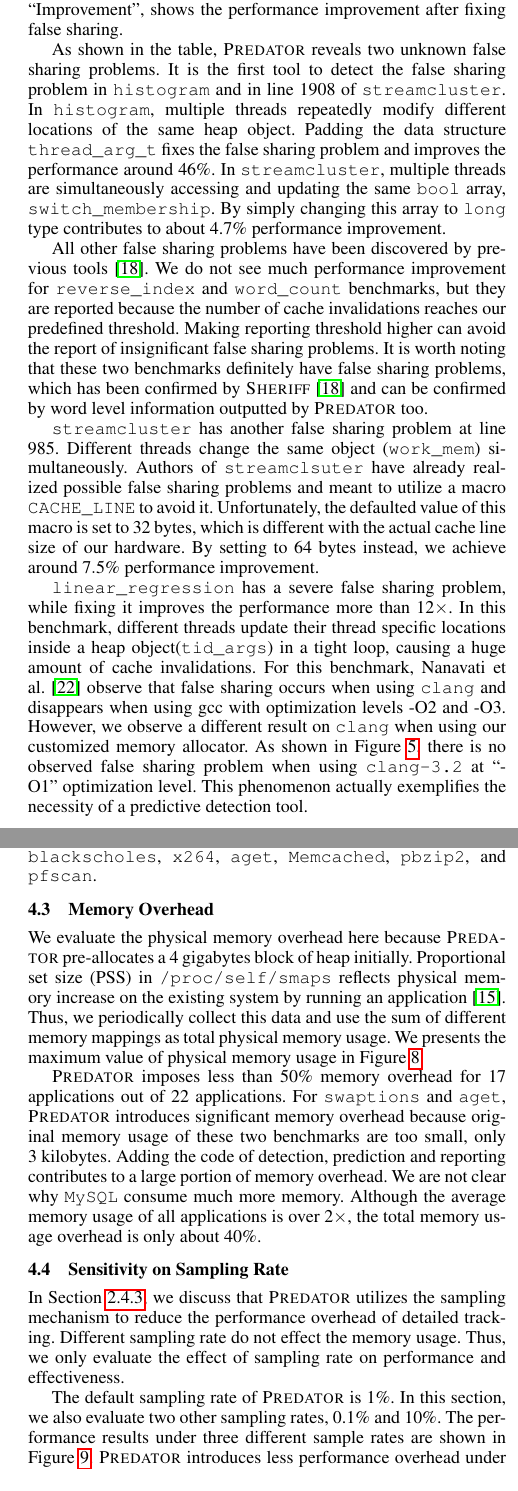
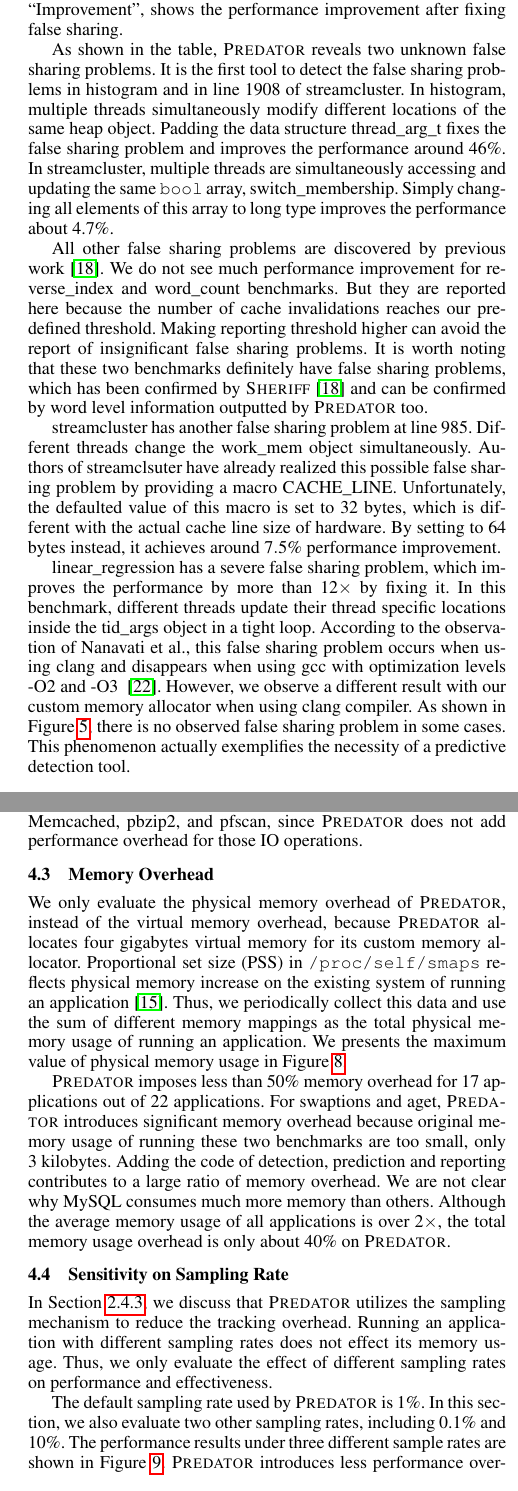
Before and after one commit to plasma-umass/Predator, a LaTeX thesis (thesis/predator/new/main.tex, which reads discuss.tex, evaluation.tex): two parts of the columns of pages 6 and 7 of 10, joined at a grey line, cut so that both start at the same text. Compiled offline with pdfLaTeX; a missing font is replaced by an installed copy or a similar font.

Commit message:
Fixing some format and grammatical errors

```diff
--- a/discuss.tex
+++ b/discuss.tex
@@ -10,6 +10,5 @@ The effect of sampling rate has been evaluated in Section~\ref{sec:sensitivity}.
 
-\paragraph{Input} Different inputs cause different executions of a program. If a specific input does not exercise the code with false sharing problems, \Predator{} can not detect them, which is the same as all dynamic tools. Because it is predictive, \Predator{} can generalize over inputs to find latent false sharing problems on those exercised code. We expect that when any reasonably representative set of inputs are exercised, as is required by any testing regime, \Predator{} will be effective to detect false sharing.
+\paragraph{Input} Different inputs can cause different executions of a program. If a specific input does not exercise the code with false sharing problems, \Predator{} definitely cannot detect those false sharing problems. It shares the same attribute as that of all dynamic tools. However, \Predator{} can generalize over inputs to find latent false sharing problems on those exercised code. When any reasonably representative set of inputs are exercised, as is required by any testing regime, \Predator{} will be effective to detect false sharing.
 
-\paragraph{Input Size} Input size may affect detection results. If input is too small to pass our predefined threshold value, therefore the false sharing detection mechanism can not be triggered and certain false sharing can be missed. However, fair large input size should be enough to trigger our detection mechanism. Actually, all evaluated applications take less than 150 seconds to expose specific false sharing problems. In addition, these threshold values can be adjusted based on actual detection environment.
+\paragraph{Input Size} Input size may affect detection results.  As discussed in Section~\ref{optimization}, \Predator{} introduces several threshold values to reduce the tracking overhead, which can be adjusted based on actual detection environment. If input is so small that it cannot generate enough false sharing events to pass predefined thresholds,  then the detection mechanism may not be triggered. Thus, \Predator{} can miss certain false sharing problems. However, fair large input size should be enough to trigger our detection mechanism. Actually, all evaluated applications take less than 150 seconds to expose false sharing problems inside.
 
-\paragraph{Memory Hierarchy} Real memory hierarchy of experimental machine can not affect \Predator{}'s detection results. \Predator{} conservatively assumes that different threads are running on different cores and detects problems based on possible cache invalidation. \Predator{} does not acquire the actual cache invalidations of a program, which can be affected by real memory hierarchy of the underlying experimental machine. Thus, \Predator{} does not bind to a specific machine, providing better generality than tools using hardware performance counters. A deeper hierarchy should only amplify the costs of false sharing, and thus exemplify the value of \Predator{}.
--- a/evaluation.tex
+++ b/evaluation.tex
@@ -66,22 +65,21 @@ shows the performance improvement after fixing false sharing.
 %The number is based on the average runtime of $10$ runs.
 
 As shown in the table, \Predator{} reveals two unknown false sharing problems.
-It is the first tool to detect the false sharing problem in \texttt{histogram}
-and in line $1908$ of \texttt{streamcluster}.
-In \texttt{histogram}, multiple threads repeatedly modify different locations of the same heap object.
-Padding the data structure \texttt{thread\_arg\_t} fixes the false sharing problem and improves the performance around 46\%. In \texttt{streamcluster}, multiple threads are simultaneously accessing and updating the same \texttt{bool} array, \texttt{switch\_membership}. By simply changing this array to \texttt{long} type contributes to about 4.7\% performance improvement.
+It is the first tool to detect the false sharing problems in histogram and in line $1908$ of streamcluster.
+In histogram, multiple threads simultaneously modify different locations of the same heap object.
+Padding the data structure thread\_arg\_t fixes the false sharing problem and improves the performance around 46\%. In streamcluster, multiple threads are simultaneously accessing and updating the same \texttt{bool} array, switch\_membership. Simply changing all elements of this array to long type improves the performance about 4.7\%.
 
 %, although it is not a complete fix of false sharing.
 %None of these two false sharing problems has been reported by previous tools.
-All other false sharing problems have been discovered by previous tools~\cite{sheriff}. We do not see much performance improvement for \texttt{reverse\_index} and \texttt{word\_count} benchmarks, but they are reported because the number of cache invalidations
+All other false sharing problems are discovered by previous work~\cite{sheriff}. We do not see much performance improvement for reverse\_index and word\_count benchmarks. But they are reported here because the number of cache invalidations
 reaches our predefined threshold.
 Making reporting threshold higher can avoid the report of insignificant false sharing problems.
 It is worth noting that these two benchmarks definitely have false sharing problems,
 which has been confirmed by \Sheriff~\cite{sheriff} and can be confirmed by word level information outputted by \Predator{} too.
 
-\texttt{streamcluster} has another false sharing problem at line $985$. Different threads change the same object (\texttt{work\_mem}) simultaneously. Authors of \texttt{streamclsuter} have already realized possible false sharing problems and meant to utilize a macro \texttt{CACHE\_LINE} to avoid it. Unfortunately, the defaulted value of this macro is set to $32$ bytes, which is different with the actual cache line size of our hardware. By setting to $64$ bytes instead, we achieve around $7.5\%$ performance improvement.
+streamcluster has another false sharing problem at line $985$. Different threads change the work\_mem object simultaneously. Authors of streamclsuter have already realized this possible false sharing problem by providing a macro CACHE\_LINE. Unfortunately, the defaulted value of this macro is set to $32$ bytes, which is different with the actual cache line size of hardware. By setting to $64$ bytes instead, it achieves around $7.5\%$ performance improvement.
 
-\texttt{linear\_regression} has a severe false sharing problem, while fixing it improves the performance more than $12\times$. In this benchmark, different threads update their thread specific locations inside a heap object(\texttt{tid\_args}) in a tight loop,  causing a huge amount of cache invalidations. For this benchmark, Nanavati et al.~\cite{OSdetection} observe that false sharing occurs when using \texttt{clang} and disappears when using gcc with optimization levels -O2 and -O3. However, we observe a different result on \texttt{clang} when using our customized memory allocator. As shown in Figure~\ref{fig:lrreport}, there is no observed false sharing problem when using \texttt{clang-3.2} at ``-O1'' optimization level. This phenomenon actually exemplifies the necessity of a predictive detection tool.
+linear\_regression has a severe false sharing problem, which improves the performance by more than $12\times$ by fixing it. In this benchmark, different threads update their thread specific locations inside the tid\_args object in a tight loop. According to the observation of Nanavati et al., this false sharing problem occurs when using clang and disappears when using gcc with optimization levels -O2 and -O3 ~\cite{OSdetection}. However, we observe a different result with our custom memory allocator when using clang compiler. As shown in Figure~\ref{fig:lrreport}, there is no observed false sharing problem in some cases. This phenomenon actually exemplifies the necessity of a predictive detection tool.
 
 \subsubsection{Real Applications}
 To verify \Predator{}'s practicality, we further evaluate it on several widely-used real applications, whereas none of previous work has done this. These real applications include a server application (MySQL~\cite{mysql}),
@@ -102,7 +100,7 @@ For the other four applications, \Predator{} does not find severe false sharing
 \label{sec:predicteval}
 Predictive detection reveals un-observed false sharing problems. In this section, we further verify whether prediction can always identify false sharing problems without occurrences.
 
-\texttt{linear\_regression} benchmark is selected here because of the following two reasons:
+linear\_regression benchmark is selected here because of the following two reasons:
 \begin{enumerate}
 \item
 The false sharing problem of this benchmark cannot be detected without prediction;
@@ -118,10 +116,10 @@ False sharing severely degrades performance when it actually occurs. Hence, it i
 }
 \end{figure}
 
-Figure~\ref{fig:linearregression} shows the data structure and source code exercising appropriate false sharing. The size of this data structure, \texttt{lreg\_args}, is $64$ bytes
-when we use \texttt{clang} to compile a $64$-bit binary at the ``-O1'' optimization level. For this benchmark, the main thread allocates an array with the number of elements equalling to the number of underlying hardware cores. Each element is a \texttt{lreg\_args} type with $64$ bytes. Then this array is passed to different threads (\texttt{lreg\_thread}) so that each thread only updates its thread-dependent area. False sharing occurs if two threads happens to update data in the same cache line.
+Figure~\ref{fig:linearregression} shows the data structure and source code exercising appropriate false sharing. The size of this data structure, lreg\_args, is $64$ bytes
+when we use clang to compile a $64$-bit binary at the ``-O1'' optimization level. For this benchmark, the main thread allocates an array with the number of elements equalling to the number of underlying hardware cores. Each element is a lreg\_args type with $64$ bytes. Then this array is passed to different threads (lreg\_thread function) so that each thread only updates its thread-dependent area. False sharing occurs if two threads happens to update data in the same cache line.
 
-Figure~\ref{fig:perfsensitive} shows how sensitive  of the performance is to different starting address of false sharing object. When the offset is $0$ or $56$ bytes, this benchmark achieves its optimal performance and has no false sharing at all. When the offset is $24$ bytes, this benchmarks runs around $15$ times slower than its optimal performance because of false sharing problem.
+Figure~\ref{fig:perfsensitive} shows how sensitive  of the performance is to different starting address of false sharing object. When the offset is $0$ or $56$ bytes, this benchmark achieves its optimal performance and has no false sharing at all. When the offset is $24$ bytes, this benchmarks runs around $15$ times slower than its optimal performance because of the false sharing problem.
 
 Our evaluations show that \Predator{} can always detect the false sharing problem inside with prediction enabled, demonstrating its effectiveness.
 
@@ -140,5 +138,5 @@ Performance overhead of \Predator{} with and without prediction(PREDATOR-NP).
 To avoid the effect caused by extreme outliers, all performance data shown in this section
 is based on the average of $10$ runs while excluding the maximum and minimum values. Actual performance is shown in Figure~\ref{fig:perf}.
 
-For $16$ benchmarks from Phoenix and PARSEC benchmark suites and six real applications,  \Predator{} imposes around $5.4\times$ performance overhead. There is no big difference on performance when disabling the prediction mechanism.
+For $16$ benchmarks from Phoenix and PARSEC benchmark suites and six real applications,  \Predator{} imposes around $5.4\times$ performance overhead. There is no big difference on performance whether the prediction mechanism is enabled or not.
 
@@ -147,11 +145,11 @@ Program \texttt{histogram} runs more than $26$ slower than original executions w
 
-We also observe that \Predator{} impose very minimum performance overhead for IO-bound applications, such as \texttt{matrix\_multiply}, \texttt{blackscholes}, \texttt{x264}, \texttt{aget}, \texttt{Memcached}, \texttt{pbzip2}, and \texttt{pfscan}.
+\Predator{} imposes small performance overhead for IO-bound applications, such as matrix\_multiply, blackscholes, x264, aget, Memcached, pbzip2, and pfscan, since \Predator{} does not add performance overhead for those IO operations.
 
 \subsection{Memory Overhead}
 \label{sec:memoverhead}
-We evaluate the physical memory overhead here because \Predator{} pre-allocates a 4 gigabytes block of heap initially. Proportional set size (PSS) in \texttt{/proc/self/smaps} reflects physical memory increase on the existing system by running an application~\cite{memusage}. Thus, we periodically collect this data and use the sum of different memory mappings as total physical memory usage. We presents the maximum value of physical memory usage in Figure~\ref{fig:memusage}.
+We only evaluate the physical memory overhead of \Predator{}, instead of the virtual memory overhead, because \Predator{} allocates four gigabytes virtual memory for its custom memory allocator. Proportional set size (PSS) in \texttt{/proc/self/smaps} reflects physical memory increase on the existing system of running an application~\cite{memusage}. Thus, we periodically collect this data and use the sum of different memory mappings as the total physical memory usage of running an application. We presents the maximum value of physical memory usage in Figure~\ref{fig:memusage}.
 
-\Predator{} imposes less than 50\% memory overhead for 17 applications out of 22 applications.  For \texttt{swaptions} and \texttt{aget}, \Predator{} introduces significant memory overhead because original memory usage of these two benchmarks are too small, only $3$ kilobytes. Adding the code of detection, prediction and reporting contributes to a large portion of memory overhead. We are not clear why \texttt{MySQL} consume much more memory. Although the average memory usage of all applications is over $2\times$, the total memory usage overhead is only about $40\%$.
+\Predator{} imposes less than 50\% memory overhead for 17 applications out of 22 applications.  For swaptions and aget, \Predator{} introduces significant memory overhead because original memory usage of running these two benchmarks are too small, only $3$ kilobytes. Adding the code of detection, prediction and reporting contributes to a large ratio of memory overhead. We are not clear why MySQL consumes much more memory than others. Although the average memory usage of all applications is over $2\times$, the total memory usage overhead is only about $40\%$ on \Predator{}.
 
 \begin{figure*}
 \begin{center}
@@ -165,9 +163,9 @@ We evaluate the physical memory overhead here because \Predator{} pre-allocates
 
 \subsection{Sensitivity on Sampling Rate}
 \label{sec:sensitivity}
-In Section~\ref{sec:sample}, we discuss that \Predator{} utilizes the sampling mechanism to reduce the performance overhead of detailed tracking. Different sampling rate do not effect the memory usage. Thus, we only evaluate the effect of sampling rate on performance and effectiveness.
+In Section~\ref{sec:sample}, we discuss that \Predator{} utilizes the sampling mechanism to reduce the tracking overhead. Running an application with different sampling rates does not effect its memory usage. Thus, we only evaluate the effect of different sampling rates on performance and effectiveness.
 
-The default sampling rate of \Predator{} is 1\%. In this section, we also evaluate two other sampling rates, 0.1\% and 10\%. The performance results under three different sample rates are shown in Figure~\ref{fig:sample}. \Predator{} introduces less performance overhead under a lower sampling rate, which meets our expectation. For effectiveness, even using the 0.1\% sampling rate, \Predator{} can still detect all false sharing problems, but with a lower number of cache invalidations.
+The default sampling rate used by \Predator{} is 1\%. In this section, we also evaluate two other sampling rates, including 0.1\% and 10\%. The performance results under three different sample rates are shown in Figure~\ref{fig:sample}. \Predator{} introduces less performance overhead under a lower sampling rate, which meets our expectation. For effectiveness, even using the 0.1\% sampling rate, \Predator{} can still detect all false sharing problems, but with a lower number of cache invalidations. Thus, different sampling rate do not have a large impact on effectiveness.
 
 \begin{figure}
 \begin{center}
```
Also changed, not shown: futurework.tex (+6 -14 lines), intro.tex (+1 -1 lines), prediction.tex (+1 -1 lines), discuss.tex (7 more changed lines), evaluation.tex (27 more changed lines).
